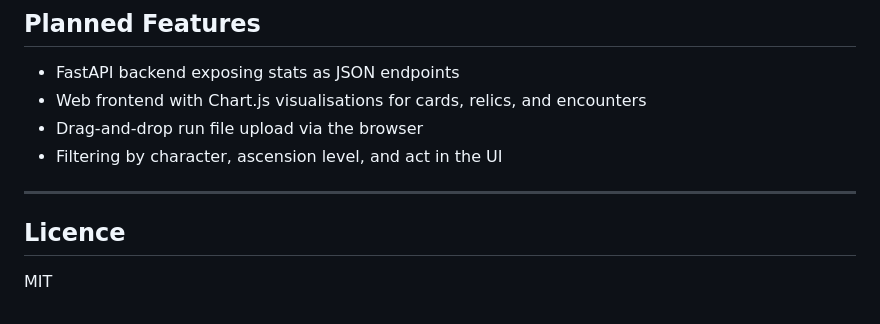
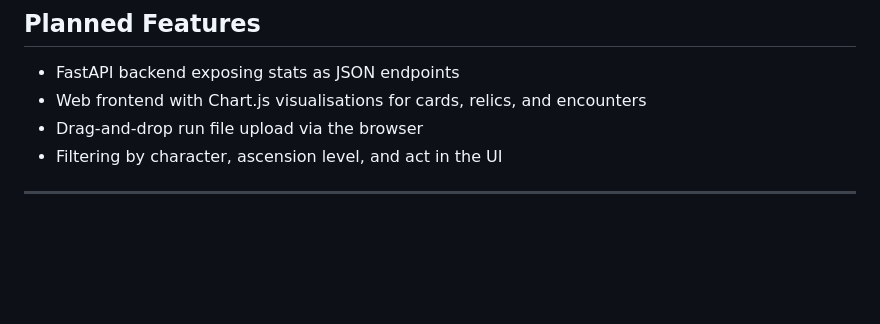
Before and after one commit to Fiarzen/sts-stats-tracker, a Markdown page: readme.md, the part around the change. Rendered like a GitHub page; blank space fills up the shorter version.

Commit message:
readme adjust

```diff
--- a/readme.md
+++ b/readme.md
@@ -151,7 +151,3 @@ These filters are set low by default so the tool produces output immediately, ev
 - Filtering by character, ascension level, and act in the UI
 
 ---
-
-## Licence
-
-MIT
```
